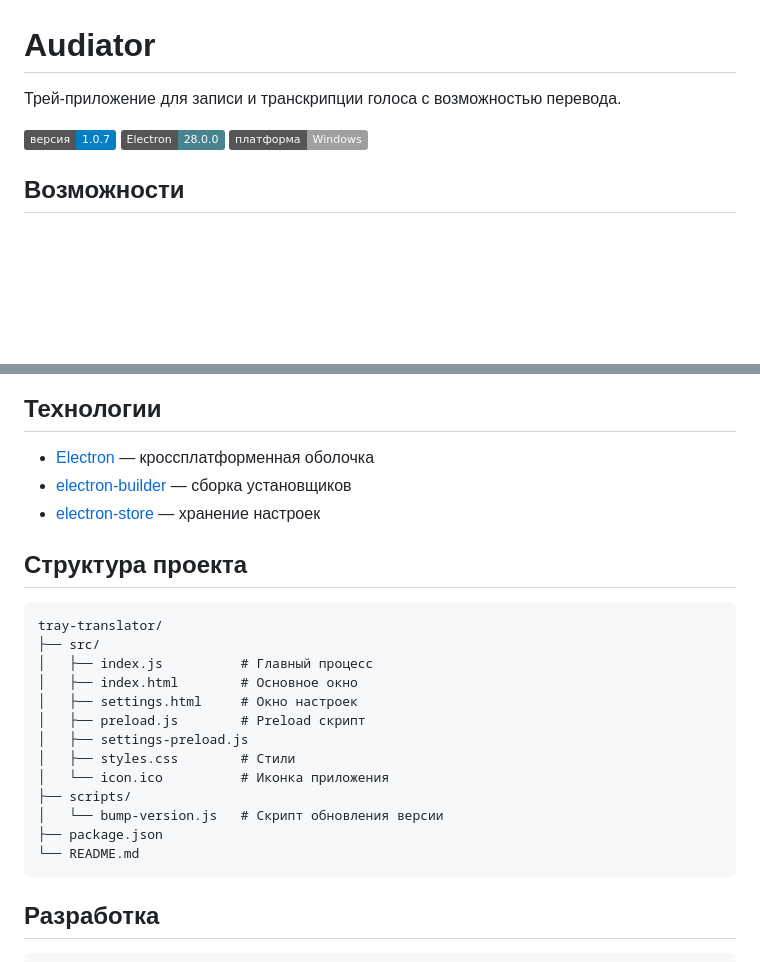
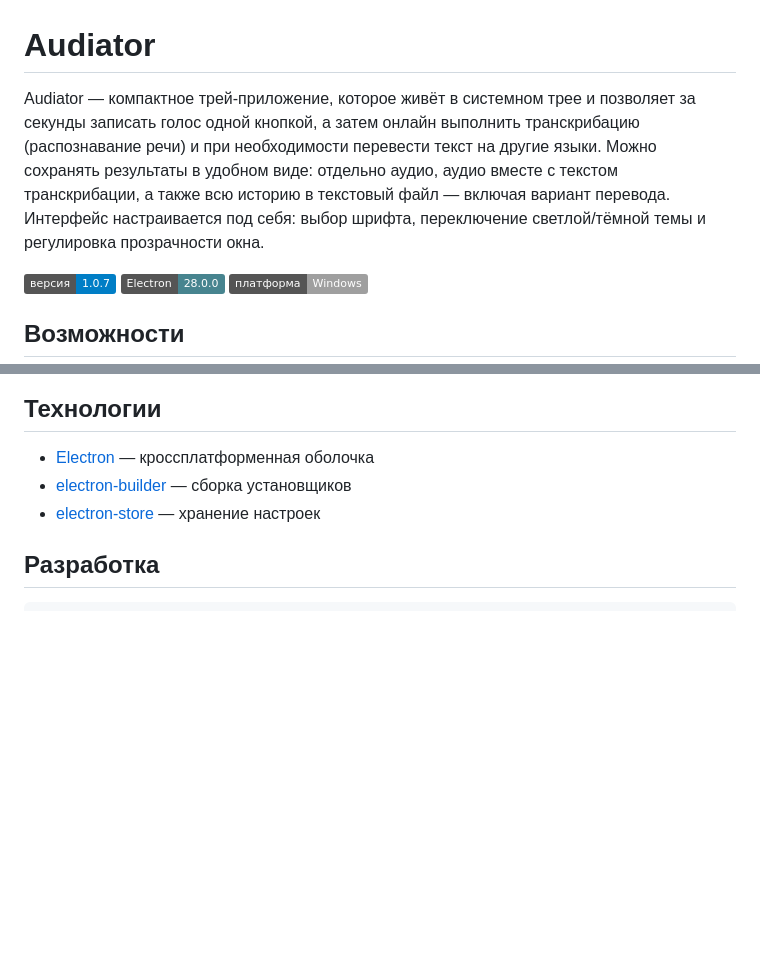
Before and after one commit to t311311311/audiator, a Markdown page: README.md, 2 parts joined by grey strips. GitHub-like rendering; badges without logos; blank space fills up the shorter version.

````diff
--- a/README.md
+++ b/README.md
@@ -1,6 +1,7 @@
 # Audiator
 
-Трей-приложение для записи и транскрипции голоса с возможностью перевода.
+Audiator — компактное трей-приложение, которое живёт в системном трее и позволяет за секунды записать голос одной кнопкой, а затем онлайн выполнить транскрибацию (распознавание речи) и при необходимости перевести текст на другие языки.
+Можно сохранять результаты в удобном виде: отдельно аудио, аудио вместе с текстом транскрибации, а также всю историю в текстовый файл — включая вариант перевода. Интерфейс настраивается под себя: выбор шрифта, переключение светлой/тёмной темы и регулировка прозрачности окна.
 
 ![Версия](https://img.shields.io/badge/версия-1.0.7-blue)
 ![Electron](https://img.shields.io/badge/Electron-28.0.0-47848F?logo=electron)
@@ -63,23 +64,6 @@
 - [electron-builder](https://www.electron.build/) — сборка установщиков
 - [electron-store](https://github.com/sindresorhus/electron-store) — хранение настроек
 
-## Структура проекта
-
-```
-tray-translator/
-├── src/
-│   ├── index.js          # Главный процесс
-│   ├── index.html        # Основное окно
-│   ├── settings.html     # Окно настроек
-│   ├── preload.js        # Preload скрипт
-│   ├── settings-preload.js
-│   ├── styles.css        # Стили
-│   └── icon.ico          # Иконка приложения
-├── scripts/
-│   └── bump-version.js   # Скрипт обновления версии
-├── package.json
-└── README.md
-```
 
 ## Разработка
 
````
